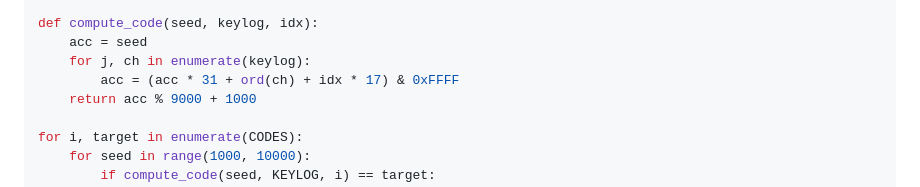
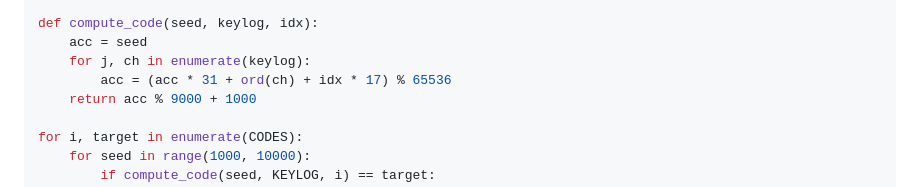
Before and after one commit to SamPowerCode/intern-hackathon-2026, a Markdown page: ANSWERS.md, the part around the change. Rendered like a GitHub page.

Commit message:
updated answers

```diff
--- a/ANSWERS.md
+++ b/ANSWERS.md
@@ -23,7 +23,7 @@ CODES  = [7790, 2244, 9873]
 def compute_code(seed, keylog, idx):
     acc = seed
     for j, ch in enumerate(keylog):
-        acc = (acc * 31 + ord(ch) + idx * 17) & 0xFFFF
+        acc = (acc * 31 + ord(ch) + idx * 17) % 65536
     return acc % 9000 + 1000
 
 for i, target in enumerate(CODES):
```
